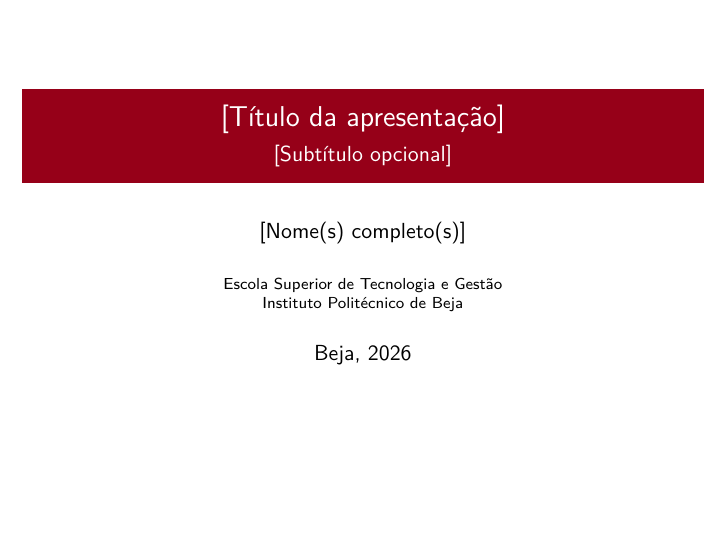
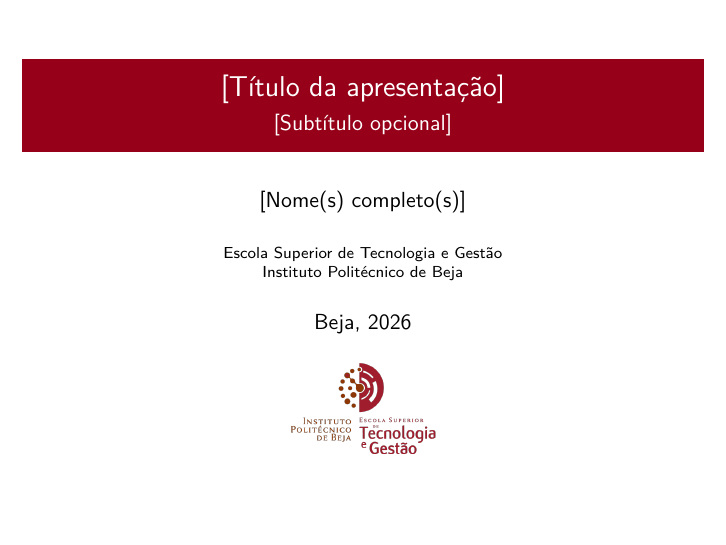
Before and after one commit to CatKinKitKat/mecc-beamer-template, LaTeX slides (main.tex): page 1 of 4. Compiled offline with XeLaTeX.

Commit message:
fix: use ESTIG logo on Beamer cover

```diff
--- a/main.tex
+++ b/main.tex
@@ -28,6 +28,7 @@
 \subtitle{[Subtítulo opcional]}
 \author{[Nome(s) completo(s)]}
 \institute{Escola Superior de Tecnologia e Gestão\\Instituto Politécnico de Beja}
+\titlegraphic{\includegraphics[height=1.6cm]{resources/estig.png}}
 \date{Beja, \the\year}
 
 \begin{document}
```
